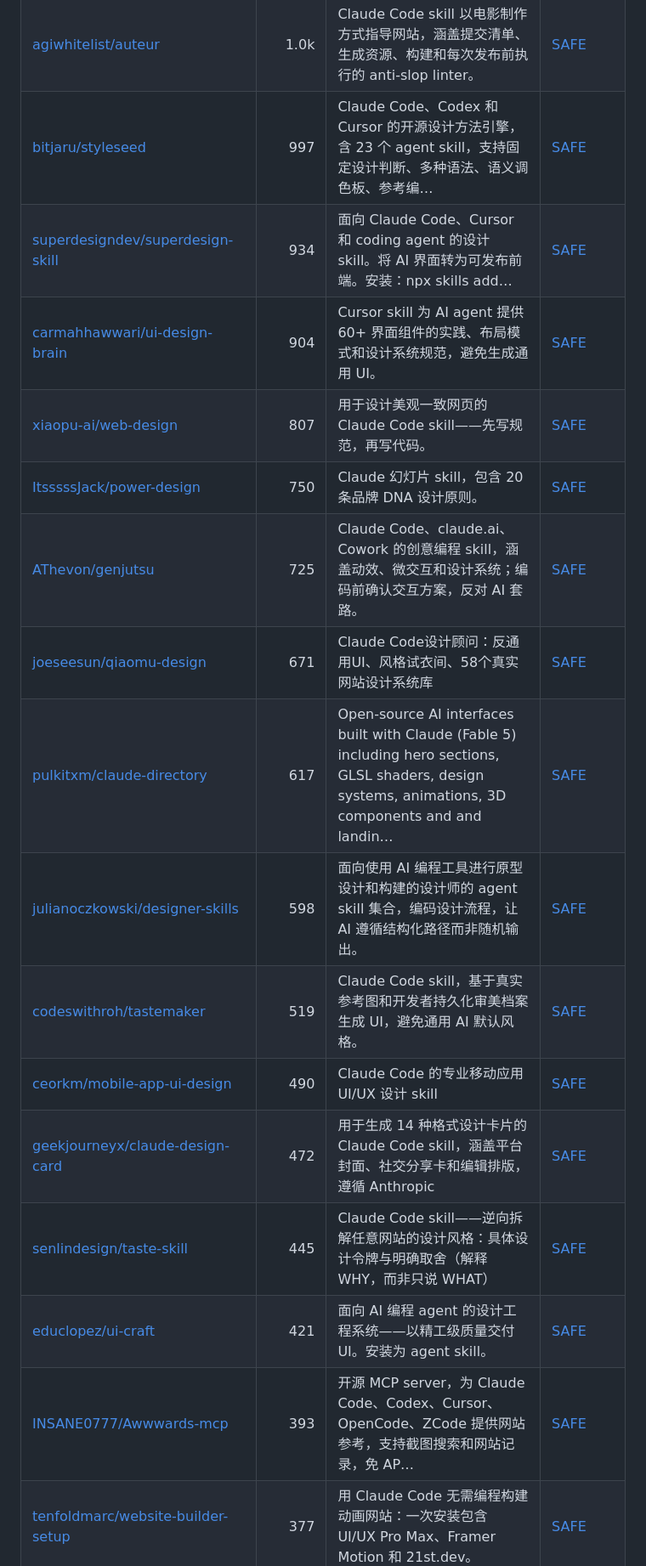
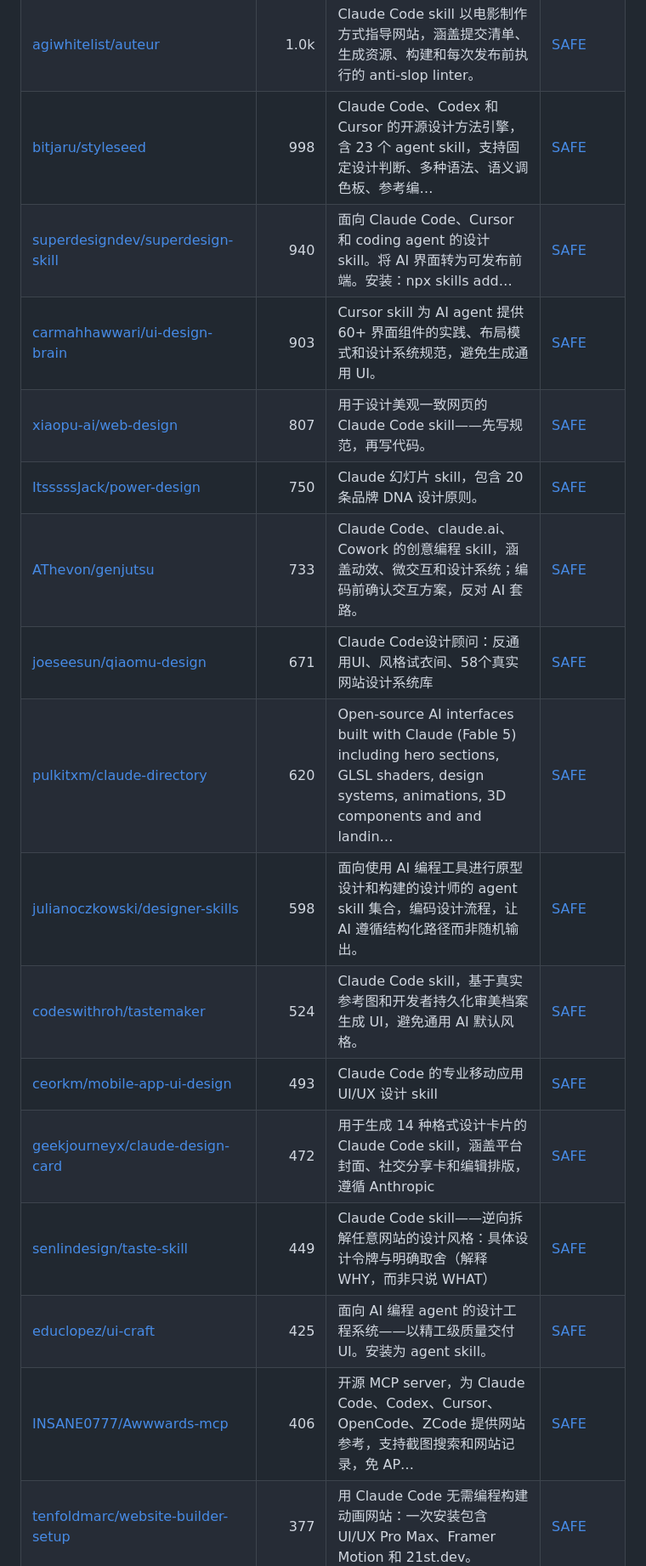
Before and after one commit to zhuyansen/awesome-claude-design-skills, a Markdown page: README.zh-CN.md, the part around one of its changes. Shown at 85% size. Rendered like a GitHub page.

```diff
--- a/README.zh-CN.md
+++ b/README.zh-CN.md
@@ -113,19 +113,19 @@
 | [zanwei/design-dna](https://github.com/zanwei/design-dna) | 2.1k | 将参考界面（图片、截图、URL）转为量化的 Design DNA JSON，再用内容生成匹配界面。 | [SAFE](https://agentskillshub.top/skill/zanwei/design-dna/) |
 | [Trystan-SA/claude-design-system-prompt](https://github.com/Trystan-SA/claude-design-system-prompt) | 2.0k | Reverse-engineered system prompt and skill library that turns an LLM into an opinionated, accessibility-aware, AI-slop-resistant design collaborator. | [SAFE](https://agentskillshub.top/skill/Trystan-SA/claude-design-system-prompt/) |
 | [agiwhitelist/auteur](https://github.com/agiwhitelist/auteur) | 1.0k | Claude Code skill 以电影制作方式指导网站，涵盖提交清单、生成资源、构建和每次发布前执行的 anti-slop linter。 | [SAFE](https://agentskillshub.top/skill/agiwhitelist/auteur/) |
-| [bitjaru/styleseed](https://github.com/bitjaru/styleseed) | 997 | Claude Code、Codex 和 Cursor 的开源设计方法引擎，含 23 个 agent skill，支持固定设计判断、多种语法、语义调色板、参考编… | [SAFE](https://agentskillshub.top/skill/bitjaru/styleseed/) |
-| [superdesigndev/superdesign-skill](https://github.com/superdesigndev/superdesign-skill) | 934 | 面向 Claude Code、Cursor 和 coding agent 的设计 skill。将 AI 界面转为可发布前端。安装：npx skills add… | [SAFE](https://agentskillshub.top/skill/superdesigndev/superdesign-skill/) |
-| [carmahhawwari/ui-design-brain](https://github.com/carmahhawwari/ui-design-brain) | 904 | Cursor skill 为 AI agent 提供 60+ 界面组件的实践、布局模式和设计系统规范，避免生成通用 UI。 | [SAFE](https://agentskillshub.top/skill/carmahhawwari/ui-design-brain/) |
+| [bitjaru/styleseed](https://github.com/bitjaru/styleseed) | 998 | Claude Code、Codex 和 Cursor 的开源设计方法引擎，含 23 个 agent skill，支持固定设计判断、多种语法、语义调色板、参考编… | [SAFE](https://agentskillshub.top/skill/bitjaru/styleseed/) |
+| [superdesigndev/superdesign-skill](https://github.com/superdesigndev/superdesign-skill) | 940 | 面向 Claude Code、Cursor 和 coding agent 的设计 skill。将 AI 界面转为可发布前端。安装：npx skills add… | [SAFE](https://agentskillshub.top/skill/superdesigndev/superdesign-skill/) |
+| [carmahhawwari/ui-design-brain](https://github.com/carmahhawwari/ui-design-brain) | 903 | Cursor skill 为 AI agent 提供 60+ 界面组件的实践、布局模式和设计系统规范，避免生成通用 UI。 | [SAFE](https://agentskillshub.top/skill/carmahhawwari/ui-design-brain/) |
 | [xiaopu-ai/web-design](https://github.com/xiaopu-ai/web-design) | 807 | 用于设计美观一致网页的 Claude Code skill——先写规范，再写代码。 | [SAFE](https://agentskillshub.top/skill/xiaopu-ai/web-design/) |
 | [ItsssssJack/power-design](https://github.com/ItsssssJack/power-design) | 750 | Claude 幻灯片 skill，包含 20 条品牌 DNA 设计原则。 | [SAFE](https://agentskillshub.top/skill/ItsssssJack/power-design/) |
-| [AThevon/genjutsu](https://github.com/AThevon/genjutsu) | 725 | Claude Code、claude.ai、Cowork 的创意编程 skill，涵盖动效、微交互和设计系统；编码前确认交互方案，反对 AI 套路。 | [SAFE](https://agentskillshub.top/skill/AThevon/genjutsu/) |
+| [AThevon/genjutsu](https://github.com/AThevon/genjutsu) | 733 | Claude Code、claude.ai、Cowork 的创意编程 skill，涵盖动效、微交互和设计系统；编码前确认交互方案，反对 AI 套路。 | [SAFE](https://agentskillshub.top/skill/AThevon/genjutsu/) |
 | [joeseesun/qiaomu-design](https://github.com/joeseesun/qiaomu-design) | 671 | Claude Code设计顾问：反通用UI、风格试衣间、58个真实网站设计系统库 | [SAFE](https://agentskillshub.top/skill/joeseesun/qiaomu-design/) |
-| [pulkitxm/claude-directory](https://github.com/pulkitxm/claude-directory) | 617 | Open-source AI interfaces built with Claude (Fable 5) including hero sections, GLSL shaders, design systems, animations, 3D components and and landin… | [SAFE](https://agentskillshub.top/skill/pulkitxm/claude-directory/) |
+| [pulkitxm/claude-directory](https://github.com/pulkitxm/claude-directory) | 620 | Open-source AI interfaces built with Claude (Fable 5) including hero sections, GLSL shaders, design systems, animations, 3D components and and landin… | [SAFE](https://agentskillshub.top/skill/pulkitxm/claude-directory/) |
 | [julianoczkowski/designer-skills](https://github.com/julianoczkowski/designer-skills) | 598 | 面向使用 AI 编程工具进行原型设计和构建的设计师的 agent skill 集合，编码设计流程，让 AI 遵循结构化路径而非随机输出。 | [SAFE](https://agentskillshub.top/skill/julianoczkowski/designer-skills/) |
-| [codeswithroh/tastemaker](https://github.com/codeswithroh/tastemaker) | 519 | Claude Code skill，基于真实参考图和开发者持久化审美档案生成 UI，避免通用 AI 默认风格。 | [SAFE](https://agentskillshub.top/skill/codeswithroh/tastemaker/) |
-| [ceorkm/mobile-app-ui-design](https://github.com/ceorkm/mobile-app-ui-design) | 490 | Claude Code 的专业移动应用 UI/UX 设计 skill | [SAFE](https://agentskillshub.top/skill/ceorkm/mobile-app-ui-design/) |
+| [codeswithroh/tastemaker](https://github.com/codeswithroh/tastemaker) | 524 | Claude Code skill，基于真实参考图和开发者持久化审美档案生成 UI，避免通用 AI 默认风格。 | [SAFE](https://agentskillshub.top/skill/codeswithroh/tastemaker/) |
+| [ceorkm/mobile-app-ui-design](https://github.com/ceorkm/mobile-app-ui-design) | 493 | Claude Code 的专业移动应用 UI/UX 设计 skill | [SAFE](https://agentskillshub.top/skill/ceorkm/mobile-app-ui-design/) |
 | [geekjourneyx/claude-design-card](https://github.com/geekjourneyx/claude-design-card) | 472 | 用于生成 14 种格式设计卡片的 Claude Code skill，涵盖平台封面、社交分享卡和编辑排版，遵循 Anthropic | [SAFE](https://agentskillshub.top/skill/geekjourneyx/claude-design-card/) |
-| [senlindesign/taste-skill](https://github.com/senlindesign/taste-skill) | 445 | Claude Code skill——逆向拆解任意网站的设计风格：具体设计令牌与明确取舍（解释 WHY，而非只说 WHAT） | [SAFE](https://agentskillshub.top/skill/senlindesign/taste-skill/) |
-| [educlopez/ui-craft](https://github.com/educlopez/ui-craft) | 421 | 面向 AI 编程 agent 的设计工程系统——以精工级质量交付 UI。安装为 agent skill。 | [SAFE](https://agentskillshub.top/skill/educlopez/ui-craft/) |
-| [INSANE0777/Awwwards-mcp](https://github.com/INSANE0777/Awwwards-mcp) | 393 | 开源 MCP server，为 Claude Code、Codex、Cursor、OpenCode、ZCode 提供网站参考，支持截图搜索和网站记录，免 AP… | [SAFE](https://agentskillshub.top/skill/INSANE0777/Awwwards-mcp/) |
+| [senlindesign/taste-skill](https://github.com/senlindesign/taste-skill) | 449 | Claude Code skill——逆向拆解任意网站的设计风格：具体设计令牌与明确取舍（解释 WHY，而非只说 WHAT） | [SAFE](https://agentskillshub.top/skill/senlindesign/taste-skill/) |
+| [educlopez/ui-craft](https://github.com/educlopez/ui-craft) | 425 | 面向 AI 编程 agent 的设计工程系统——以精工级质量交付 UI。安装为 agent skill。 | [SAFE](https://agentskillshub.top/skill/educlopez/ui-craft/) |
+| [INSANE0777/Awwwards-mcp](https://github.com/INSANE0777/Awwwards-mcp) | 406 | 开源 MCP server，为 Claude Code、Codex、Cursor、OpenCode、ZCode 提供网站参考，支持截图搜索和网站记录，免 AP… | [SAFE](https://agentskillshub.top/skill/INSANE0777/Awwwards-mcp/) |
 | [tenfoldmarc/website-builder-setup](https://github.com/tenfoldmarc/website-builder-setup) | 377 | 用 Claude Code 无需编程构建动画网站：一次安装包含 UI/UX Pro Max、Framer Motion 和 21st.dev。 | [SAFE](https://agentskillshub.top/skill/tenfoldmarc/website-builder-setup/) |
```
Also changed, not shown: other parts of README.zh-CN.md (+59 -56 lines), README.md (+69 -66 lines), assets/previews/NOTICE.md (+2 -0 lines), assets/previews/Eronred__designspec.jpg (added), assets/previews/seungdori__web-stylebook-mcp.jpg (added), 2 other files.
